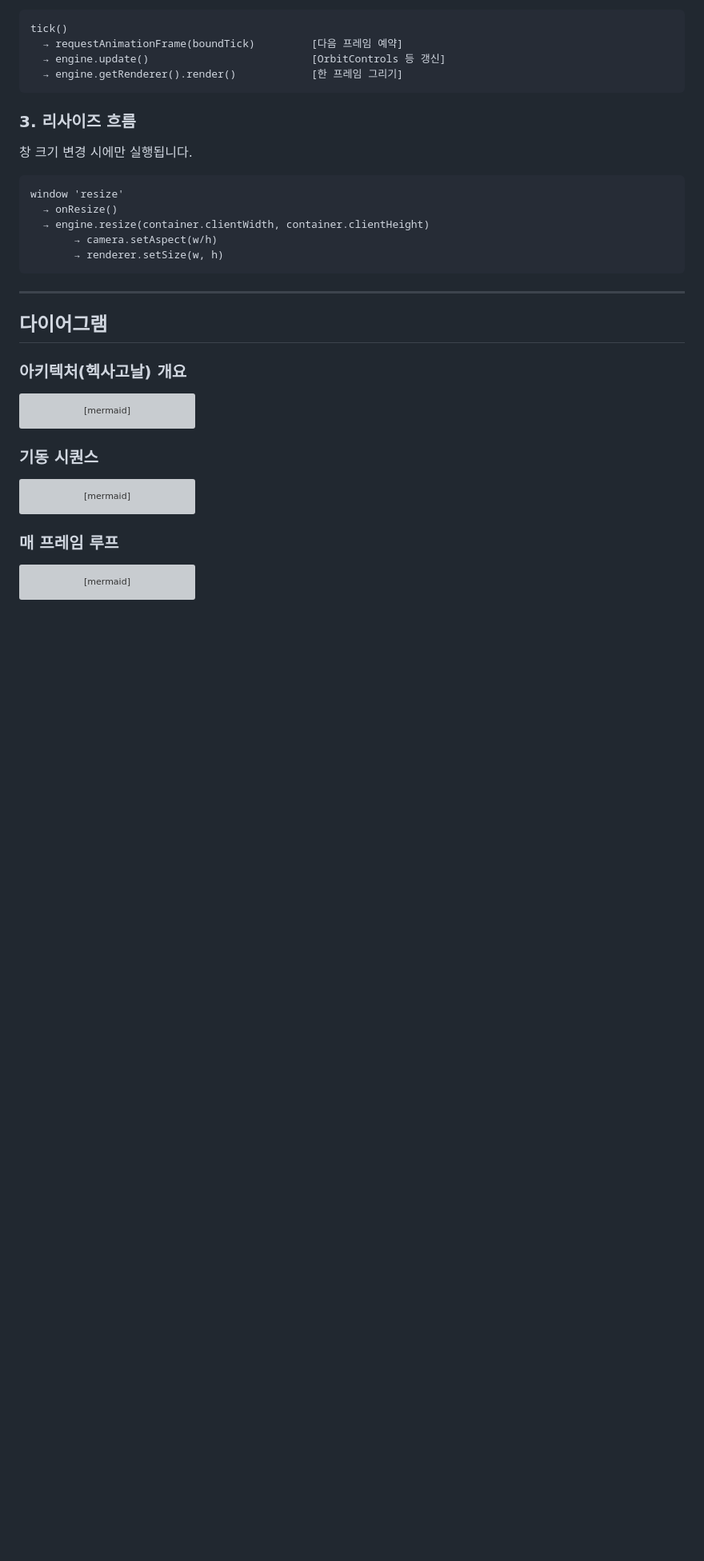
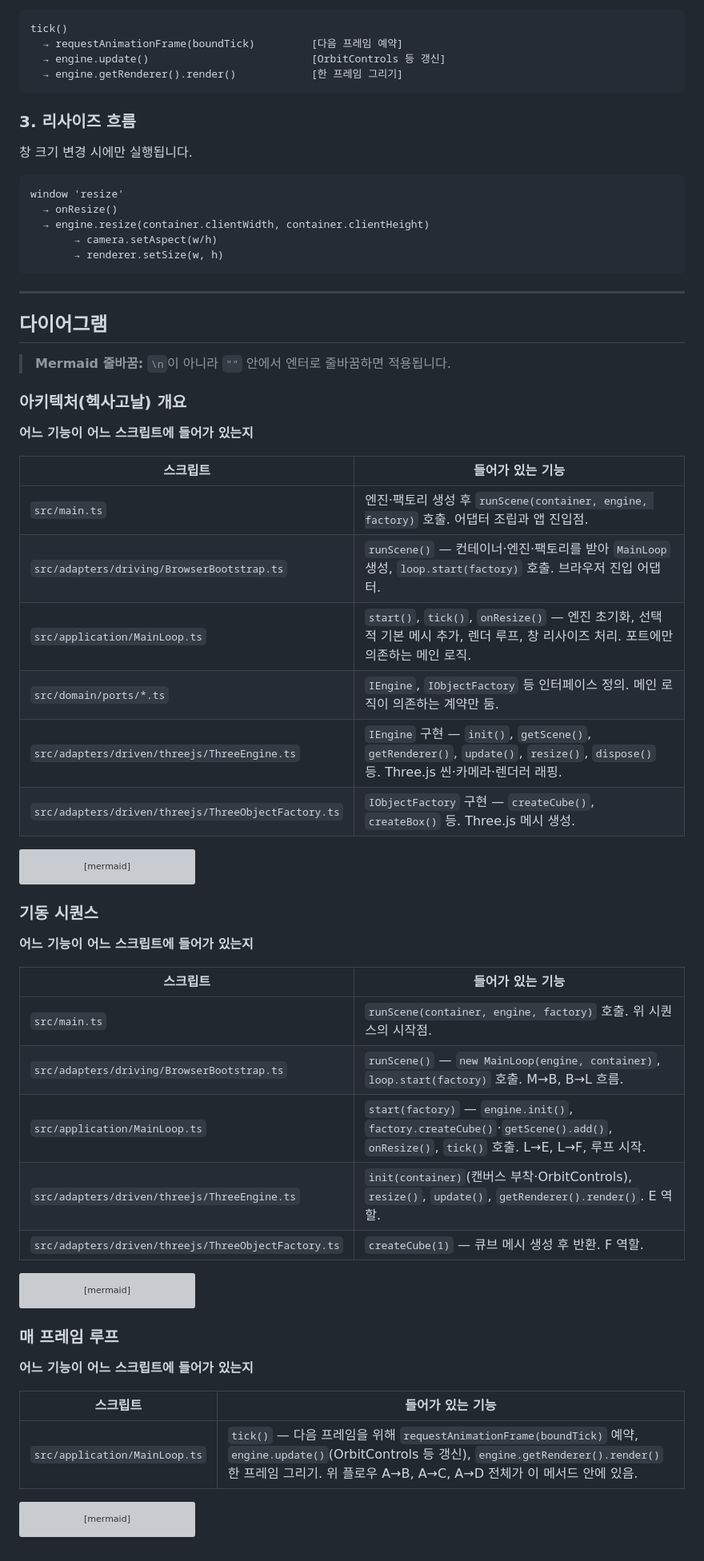
Before and after one commit to qkr7287/hexagonal_three_test, a Markdown page: README.md, the part around the change. Shown at 80% size. Drawn GitHub-style; blank space fills up the shorter version; grey boxes are pictures that could not be loaded.

Commit message:
readme mermaid 수정

````diff
--- a/README.md
+++ b/README.md
@@ -181,7 +181,20 @@ window 'resize'
 
 ## 다이어그램
 
+> **Mermaid 줄바꿈:** `\n`이 아니라 `""` 안에서 엔터로 줄바꿈하면 적용됩니다.
+
 ### 아키텍처(헥사고날) 개요
+
+**어느 기능이 어느 스크립트에 들어가 있는지**
+
+| 스크립트 | 들어가 있는 기능 |
+|----------|------------------|
+| `src/main.ts` | 엔진·팩토리 생성 후 `runScene(container, engine, factory)` 호출. 어댑터 조립과 앱 진입점. |
+| `src/adapters/driving/BrowserBootstrap.ts` | `runScene()` — 컨테이너·엔진·팩토리를 받아 `MainLoop` 생성, `loop.start(factory)` 호출. 브라우저 진입 어댑터. |
+| `src/application/MainLoop.ts` | `start()`, `tick()`, `onResize()` — 엔진 초기화, 선택적 기본 메시 추가, 렌더 루프, 창 리사이즈 처리. 포트에만 의존하는 메인 로직. |
+| `src/domain/ports/*.ts` | `IEngine`, `IObjectFactory` 등 인터페이스 정의. 메인 로직이 의존하는 계약만 둠. |
+| `src/adapters/driven/threejs/ThreeEngine.ts` | `IEngine` 구현 — `init()`, `getScene()`, `getRenderer()`, `update()`, `resize()`, `dispose()` 등. Three.js 씬·카메라·렌더러 래핑. |
+| `src/adapters/driven/threejs/ThreeObjectFactory.ts` | `IObjectFactory` 구현 — `createCube()`, `createBox()` 등. Three.js 메시 생성. |
 
 ```mermaid
 flowchart TB
@@ -216,6 +229,16 @@ flowchart TB
 
 ### 기동 시퀀스
 
+**어느 기능이 어느 스크립트에 들어가 있는지**
+
+| 스크립트 | 들어가 있는 기능 |
+|----------|------------------|
+| `src/main.ts` | `runScene(container, engine, factory)` 호출. 위 시퀀스의 시작점. |
+| `src/adapters/driving/BrowserBootstrap.ts` | `runScene()` — `new MainLoop(engine, container)`, `loop.start(factory)` 호출. M→B, B→L 흐름. |
+| `src/application/MainLoop.ts` | `start(factory)` — `engine.init()`, `factory.createCube()`·`getScene().add()`, `onResize()`, `tick()` 호출. L→E, L→F, 루프 시작. |
+| `src/adapters/driven/threejs/ThreeEngine.ts` | `init(container)`(캔버스 부착·OrbitControls), `resize()`, `update()`, `getRenderer().render()`. E 역할. |
+| `src/adapters/driven/threejs/ThreeObjectFactory.ts` | `createCube(1)` — 큐브 메시 생성 후 반환. F 역할. |
+
 ```mermaid
 sequenceDiagram
   participant M as main.ts
@@ -245,6 +268,12 @@ sequenceDiagram
 
 ### 매 프레임 루프
 
+**어느 기능이 어느 스크립트에 들어가 있는지**
+
+| 스크립트 | 들어가 있는 기능 |
+|----------|------------------|
+| `src/application/MainLoop.ts` | `tick()` — 다음 프레임을 위해 `requestAnimationFrame(boundTick)` 예약, `engine.update()`(OrbitControls 등 갱신), `engine.getRenderer().render()` 한 프레임 그리기. 위 플로우 A→B, A→C, A→D 전체가 이 메서드 안에 있음. |
+
 ```mermaid
 flowchart LR
   A["tick()"] --> B["requestAnimationFrame
````
